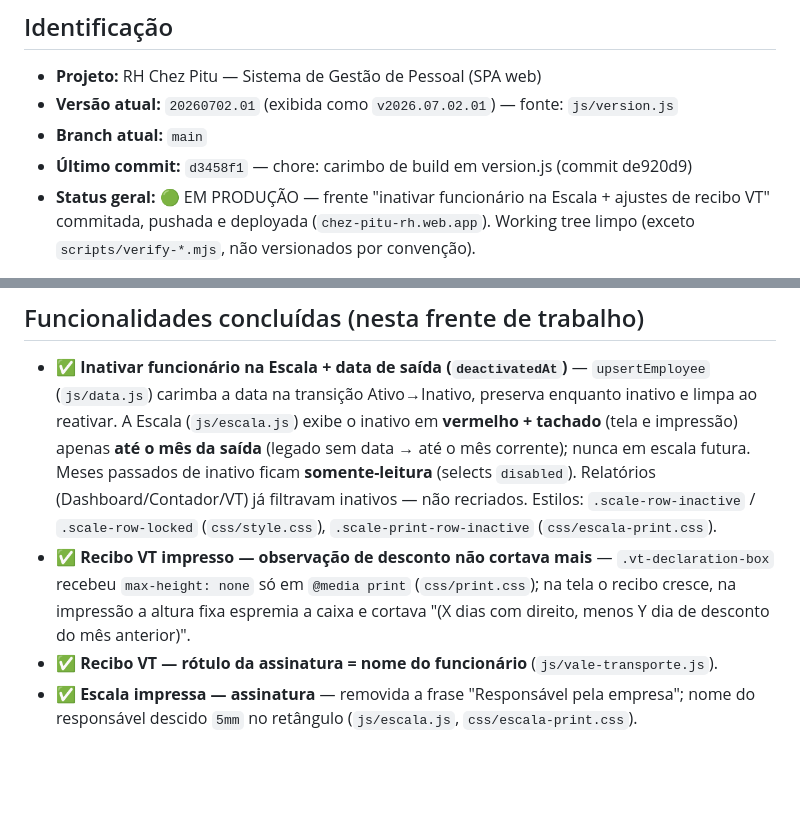
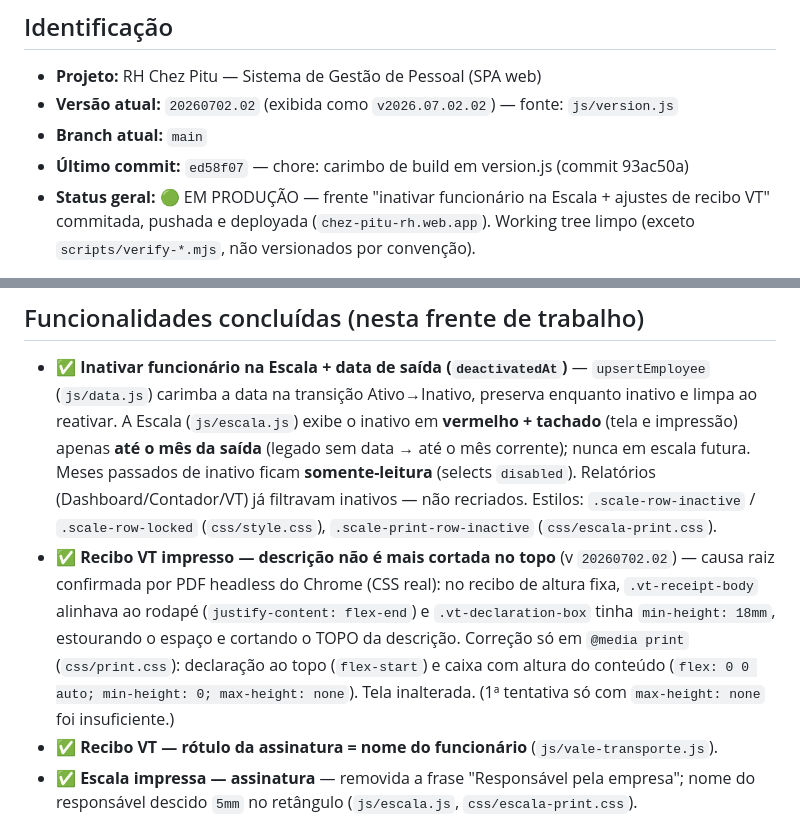
Before and after one commit to lucianocordeirolfc-boop/rh-chezpitu, a Markdown page: .claude/project-state.md, 2 parts joined by grey strips. GitHub-like rendering; blank space fills up the shorter version.

```diff
--- a/.claude/project-state.md
+++ b/.claude/project-state.md
@@ -8,9 +8,9 @@
 ## Identificação
 
 - **Projeto:** RH Chez Pitu — Sistema de Gestão de Pessoal (SPA web)
-- **Versão atual:** `20260702.01` (exibida como `v2026.07.02.01`) — fonte: `js/version.js`
+- **Versão atual:** `20260702.02` (exibida como `v2026.07.02.02`) — fonte: `js/version.js`
 - **Branch atual:** `main`
-- **Último commit:** `d3458f1` — chore: carimbo de build em version.js (commit de920d9)
+- **Último commit:** `ed58f07` — chore: carimbo de build em version.js (commit 93ac50a)
 - **Status geral:** 🟢 EM PRODUÇÃO — frente "inativar funcionário na Escala + ajustes
   de recibo VT" commitada, pushada e deployada (`chez-pitu-rh.web.app`). Working tree
   limpo (exceto `scripts/verify-*.mjs`, não versionados por convenção).
@@ -26,10 +26,14 @@
   (Dashboard/Contador/VT) já filtravam inativos — não recriados. Estilos:
   `.scale-row-inactive` / `.scale-row-locked` (`css/style.css`),
   `.scale-print-row-inactive` (`css/escala-print.css`).
-- ✅ **Recibo VT impresso — observação de desconto não cortava mais** —
-  `.vt-declaration-box` recebeu `max-height: none` só em `@media print`
-  (`css/print.css`); na tela o recibo cresce, na impressão a altura fixa espremia
-  a caixa e cortava "(X dias com direito, menos Y dia de desconto do mês anterior)".
+- ✅ **Recibo VT impresso — descrição não é mais cortada no topo** (v `20260702.02`) —
+  causa raiz confirmada por PDF headless do Chrome (CSS real): no recibo de altura
+  fixa, `.vt-receipt-body` alinhava ao rodapé (`justify-content: flex-end`) e
+  `.vt-declaration-box` tinha `min-height: 18mm`, estourando o espaço e cortando o
+  TOPO da descrição. Correção só em `@media print` (`css/print.css`): declaração
+  ao topo (`flex-start`) e caixa com altura do conteúdo (`flex: 0 0 auto;
+  min-height: 0; max-height: none`). Tela inalterada. (1ª tentativa só com
+  `max-height: none` foi insuficiente.)
 - ✅ **Recibo VT — rótulo da assinatura = nome do funcionário** (`js/vale-transporte.js`).
 - ✅ **Escala impressa — assinatura** — removida a frase "Responsável pela empresa";
   nome do responsável descido `5mm` no retângulo (`js/escala.js`, `css/escala-print.css`).
```
Also changed, not shown: CHANGELOG.md (+6 -0 lines), PROJECT_STATUS.md (+4 -3 lines).
